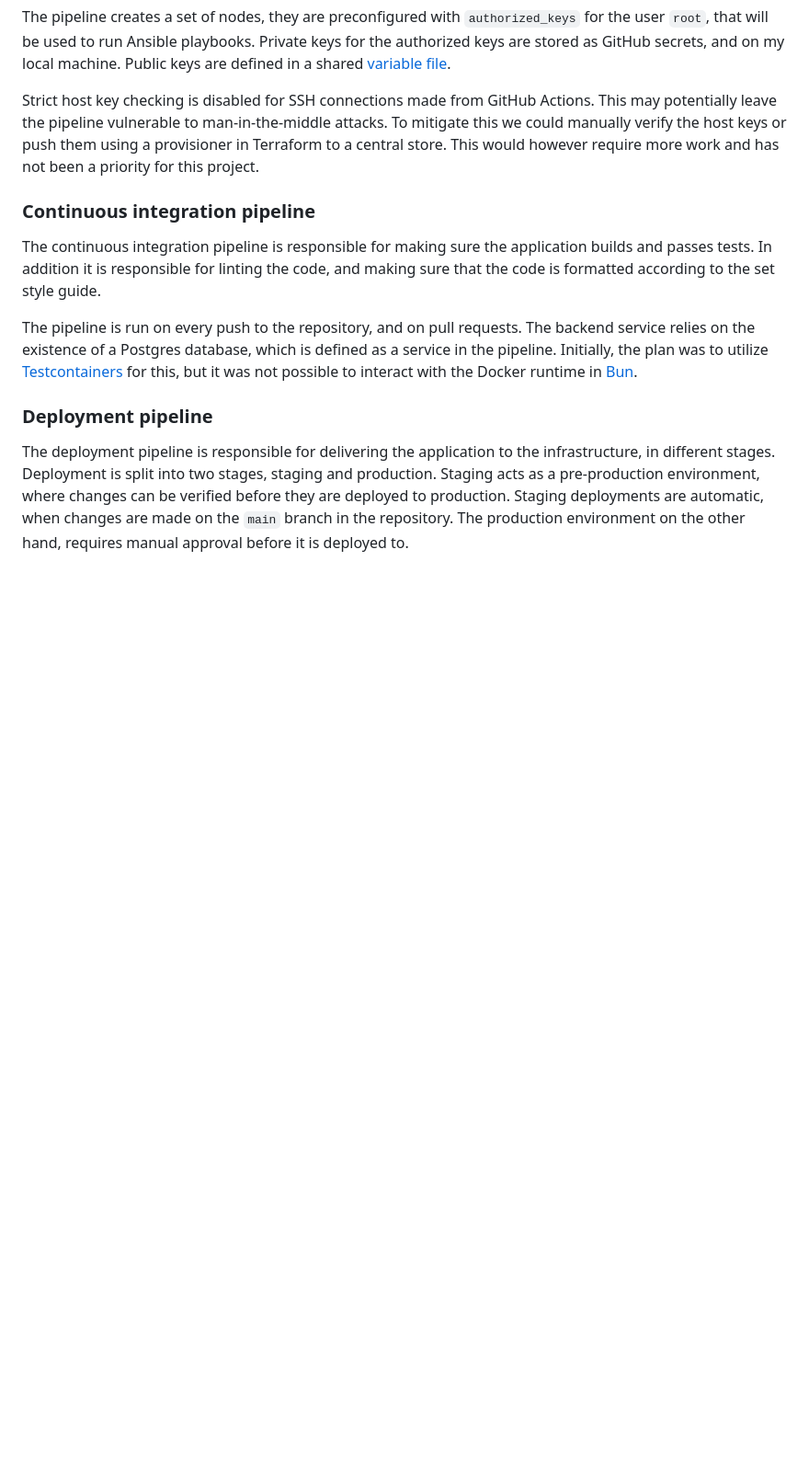
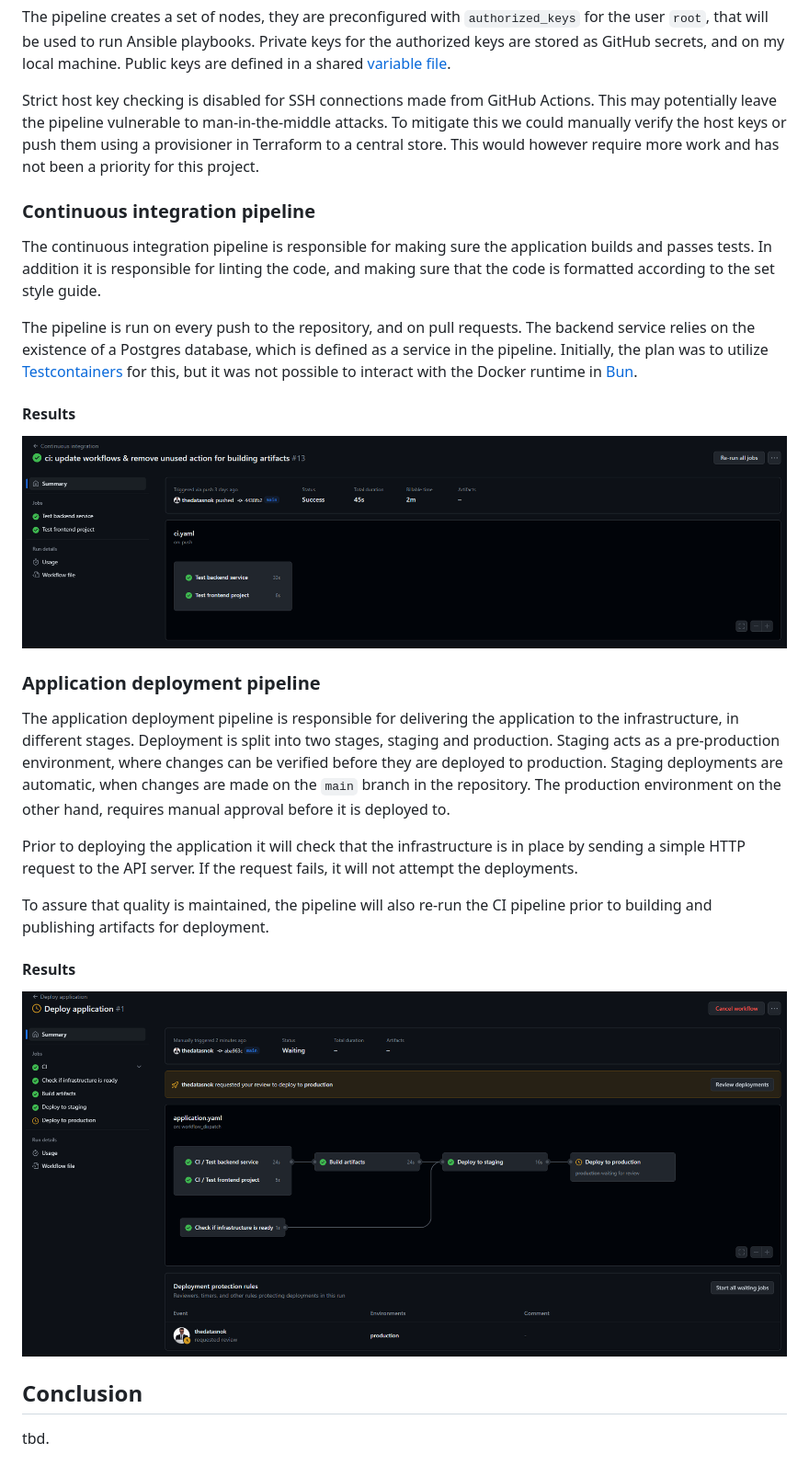
Before and after one commit to thedatasnok/idata2502-project, a Markdown page: docs/report.md, the part around one of its changes. Shown at 92% size. GitHub-like rendering; pictures changed too: docs/assets/application-pipeline.png (added), docs/assets/ci-pipeline.png (added); blank space fills up the shorter version.

Commit message:
docs: infrastructure diagrams & continuing report draft

```diff
--- a/docs/report.md
+++ b/docs/report.md
@@ -76,9 +122,25 @@ The pipeline is run on every push to the repository, and on pull requests.
 The backend service relies on the existence of a Postgres database, which is defined as a service in the pipeline.
 Initially, the plan was to utilize [Testcontainers][testcontainers-node] for this, but it was not possible to interact with the Docker runtime in [Bun][bun].
 
-### Deployment pipeline
+#### Results
 
-The deployment pipeline is responsible for delivering the application to the infrastructure, in different stages.
+![](assets/ci-pipeline.png)
+
+### Application deployment pipeline
+
+The application deployment pipeline is responsible for delivering the application to the infrastructure, in different stages.
 Deployment is split into two stages, staging and production. Staging acts as a pre-production environment, where changes can be verified before they are deployed to production. Staging deployments are automatic, when changes are made on the `main` branch in the repository. The production environment on the other hand, requires manual approval before it is deployed to.
 
+Prior to deploying the application it will check that the infrastructure is in place by sending a simple HTTP request to the API server. If the request fails, it will not attempt the deployments.
+
+To assure that quality is maintained, the pipeline will also re-run the CI pipeline prior to building and publishing artifacts for deployment.
+
+#### Results
+
+![](assets/application-pipeline.png)
+
+## Conclusion
+
+tbd.
+
 [bun]: https://bun.sh/
```
Also changed, not shown: other parts of docs/report.md (+54 -0 lines), 3 other files.
